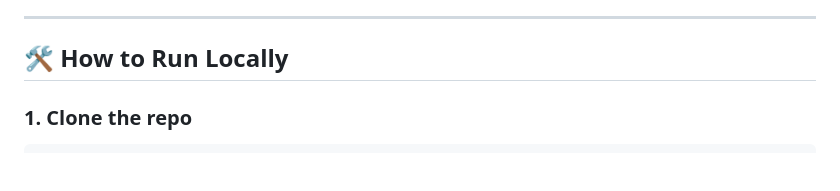
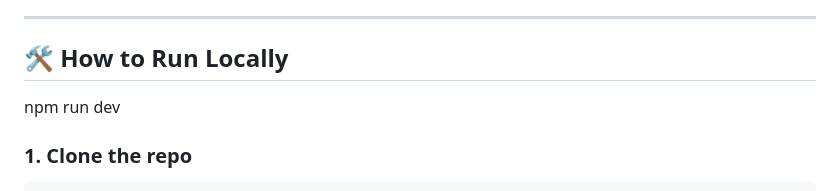
Before and after one commit to study-DAO-Vault-Colosseum-Hackathon/study_dao_vault, a Markdown page: README.md, the part around the change. Drawn GitHub-style; blank space fills up the shorter version.

````diff
--- a/README.md
+++ b/README.md
@@ -75,6 +75,7 @@ The primary technical blocker: Magic Link SDK returned Ethereum wallet addresses
 ---
 
 ## 🛠️ How to Run Locally
+npm run dev
 
 ### 1. Clone the repo
 ```bash
````
